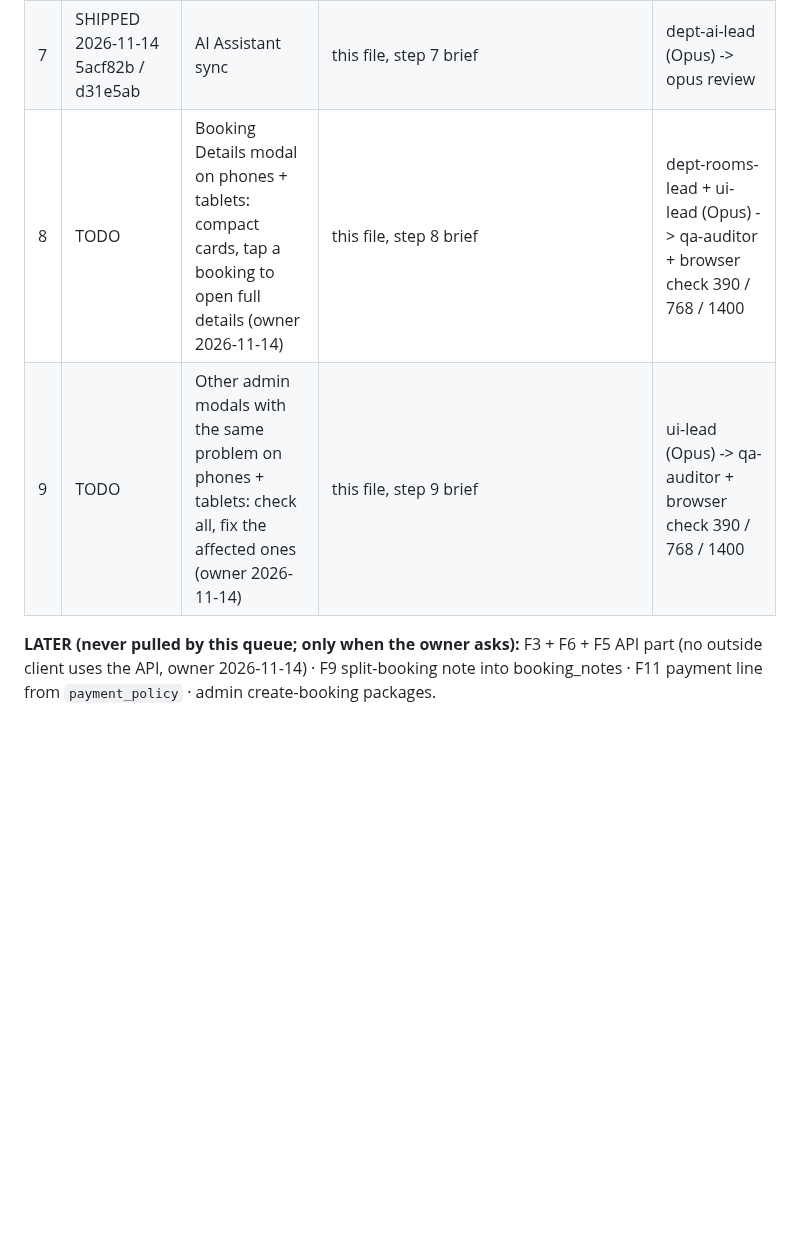
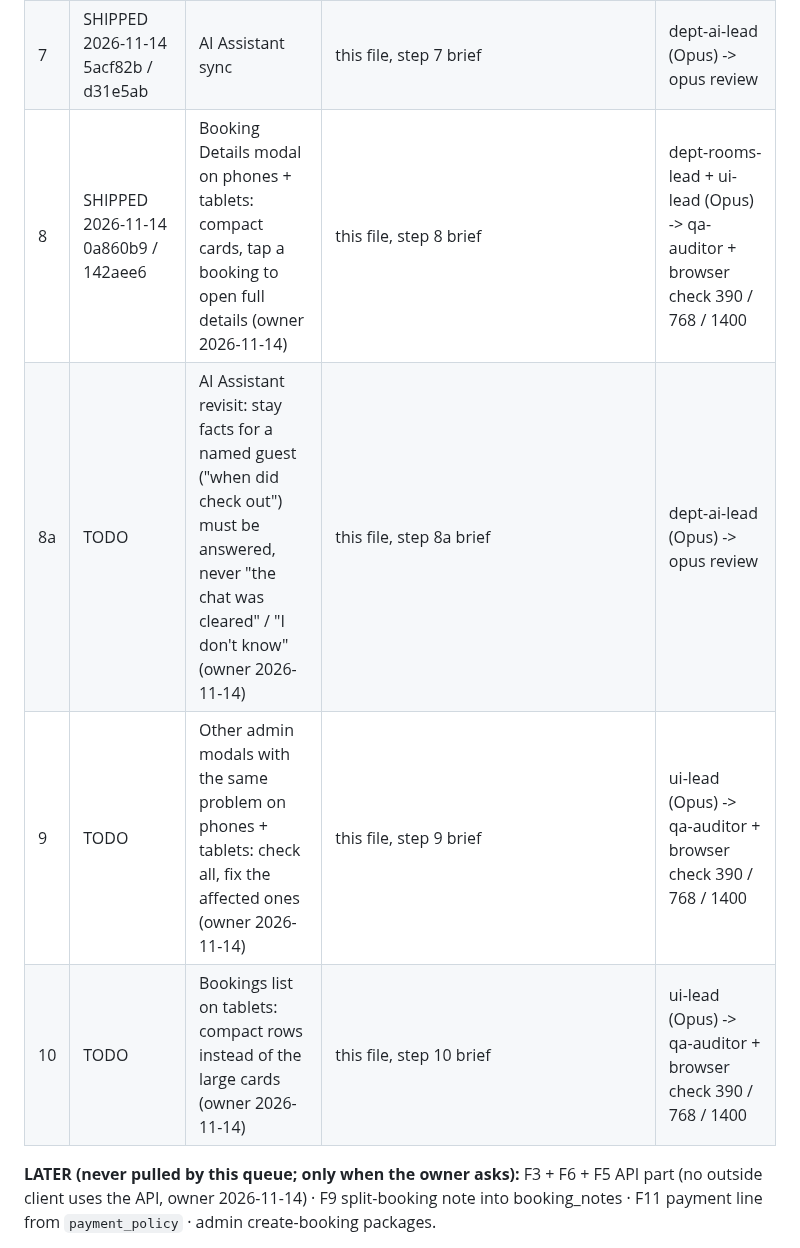
Before and after one commit to papauri/Rosalyns-hotel-2026-Updated, a Markdown page: .claude/NEXT_BUILD_ORDER.md, the part around one of its changes. GitHub-like rendering; blank space fills up the shorter version.

```diff
--- a/.claude/NEXT_BUILD_ORDER.md
+++ b/.claude/NEXT_BUILD_ORDER.md
@@ -36,8 +36,10 @@ The owner starts EVERY session with the same prompt: **"Run the next step of .cl
 | 5 | SHIPPED 2026-11-14 905aecb / f3bd2e7 | F10 Guest booking emails (rate x nights, rate plan, all room refs) | GUEST_BOOKING_ALIGNMENT_PLAN.md F10 | dept-guest-site-lead -> dept-accounting-lead |
 | 6 | SHIPPED 2026-11-14 844f21f / 4a02c11 | Staff guides + help search sync | this file, step 6 brief | guides-kb-lead (haiku) -> haiku review |
 | 7 | SHIPPED 2026-11-14 5acf82b / d31e5ab | AI Assistant sync | this file, step 7 brief | dept-ai-lead (Opus) -> opus review |
-| 8 | TODO | Booking Details modal on phones + tablets: compact cards, tap a booking to open full details (owner 2026-11-14) | this file, step 8 brief | dept-rooms-lead + ui-lead (Opus) -> qa-auditor + browser check 390 / 768 / 1400 |
+| 8 | SHIPPED 2026-11-14 0a860b9 / 142aee6 | Booking Details modal on phones + tablets: compact cards, tap a booking to open full details (owner 2026-11-14) | this file, step 8 brief | dept-rooms-lead + ui-lead (Opus) -> qa-auditor + browser check 390 / 768 / 1400 |
+| 8a | TODO | AI Assistant revisit: stay facts for a named guest ("when did <guest> check out") must be answered, never "the chat was cleared" / "I don't know" (owner 2026-11-14) | this file, step 8a brief | dept-ai-lead (Opus) -> opus review |
 | 9 | TODO | Other admin modals with the same problem on phones + tablets: check all, fix the affected ones (owner 2026-11-14) | this file, step 9 brief | ui-lead (Opus) -> qa-auditor + browser check 390 / 768 / 1400 |
+| 10 | TODO | Bookings list on tablets: compact rows instead of the large cards (owner 2026-11-14) | this file, step 10 brief | ui-lead (Opus) -> qa-auditor + browser check 390 / 768 / 1400 |
 
 **LATER (never pulled by this queue; only when the owner asks):** F3 + F6 + F5 API part (no outside client uses the API,
 owner 2026-11-14) · F9 split-booking note into booking_notes · F11 payment line from `payment_policy` · admin
```
Also changed, not shown: other parts of .claude/NEXT_BUILD_ORDER.md (+23 -0 lines), .claude/GUIDES_AI_SYNC.md (+5 -1 lines), .claude/TASKS.md (+1 -0 lines).
